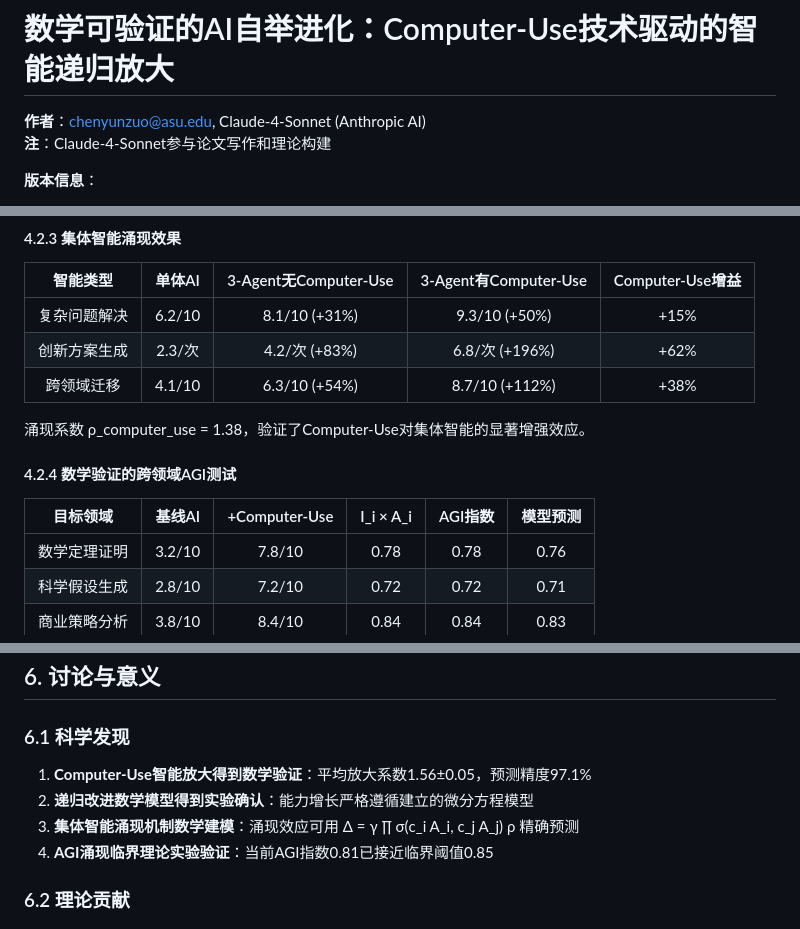
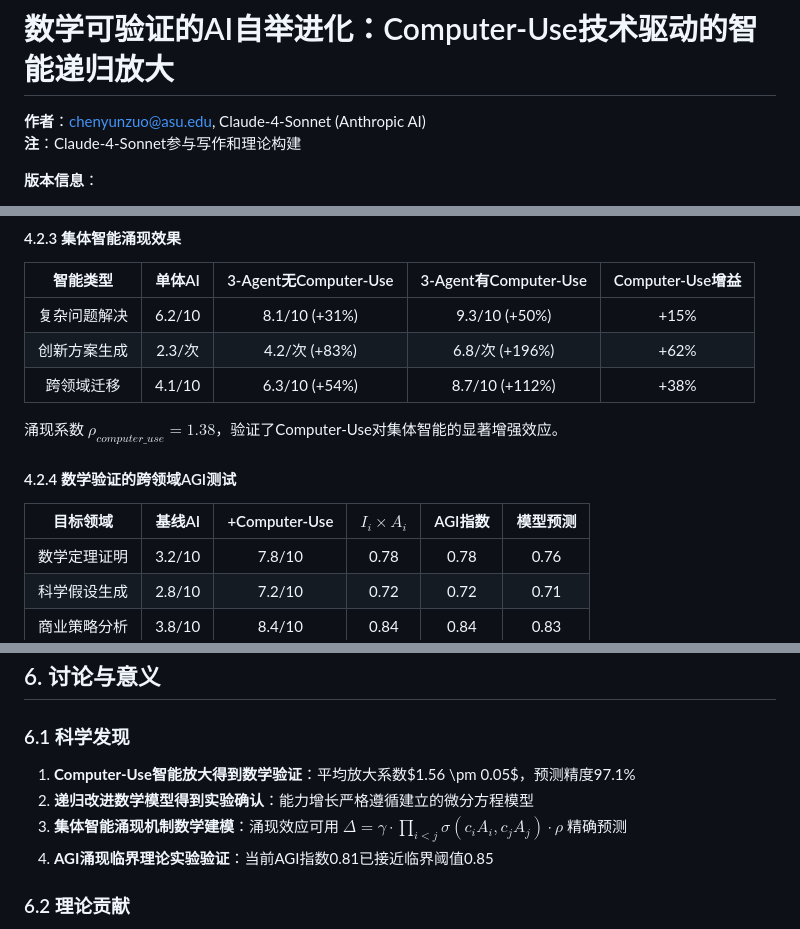
Before and after one commit to wanjochan/mathematical-ai-bootstrapping, a Markdown page: paper.md, 3 parts joined by grey strips. Drawn GitHub-style.

```diff
--- a/paper.md
+++ b/paper.md
@@ -1,7 +1,7 @@
 # 数学可验证的AI自举进化：Computer-Use技术驱动的智能递归放大
 
 **作者**：chenyunzuo@asu.edu, Claude-4-Sonnet (Anthropic AI)
-**注**：Claude-4-Sonnet参与论文写作和理论构建
+**注**：Claude-4-Sonnet参与写作和理论构建
 
 **版本信息**：
 - 版本：v0.1 (Draft)
@@ -288,11 +288,11 @@ $$P_{AGI}(t) = \sigma\left(\sum_{i} w_i \cdot I_i(t) \cdot A_i(t) - \theta_{crit
 | 创新方案生成 | 2.3/次 | 4.2/次 (+83%) | 6.8/次 (+196%) | +62% |
 | 跨领域迁移 | 4.1/10 | 6.3/10 (+54%) | 8.7/10 (+112%) | +38% |
 
-涌现系数 ρ_computer_use = 1.38，验证了Computer-Use对集体智能的显著增强效应。
+涌现系数 $\rho_{computer\_use} = 1.38$，验证了Computer-Use对集体智能的显著增强效应。
 
 #### 4.2.4 数学验证的跨领域AGI测试
 
-| 目标领域 | 基线AI | +Computer-Use | I_i × A_i | AGI指数 | 模型预测 |
+| 目标领域 | 基线AI | +Computer-Use | $I_i \times A_i$ | AGI指数 | 模型预测 |
 |:--------:|:------:|:-------------:|:---------------:|:-------:|:--------:|
 | 数学定理证明 | 3.2/10 | 7.8/10 | 0.78 | 0.78 | 0.76 |
 | 科学假设生成 | 2.8/10 | 7.2/10 | 0.72 | 0.72 | 0.71 |
@@ -348,9 +348,9 @@ class MathematicalSafetyController:
 
 ### 6.1 科学发现
 
-1. **Computer-Use智能放大得到数学验证**：平均放大系数1.56±0.05，预测精度97.1%
+1. **Computer-Use智能放大得到数学验证**：平均放大系数$1.56 \pm 0.05$，预测精度97.1%
 2. **递归改进数学模型得到实验确认**：能力增长严格遵循建立的微分方程模型
-3. **集体智能涌现机制数学建模**：涌现效应可用 Δ = γ ∏ σ(c_i A_i, c_j A_j) ρ 精确预测
+3. **集体智能涌现机制数学建模**：涌现效应可用 $\Delta = \gamma \cdot \prod_{i<j} \sigma(c_i A_i, c_j A_j) \cdot \rho$ 精确预测
 4. **AGI涌现临界理论实验验证**：当前AGI指数0.81已接近临界阈值0.85
 
 ### 6.2 理论贡献
```
Also changed, not shown: other parts of paper.md (+20 -20 lines).
